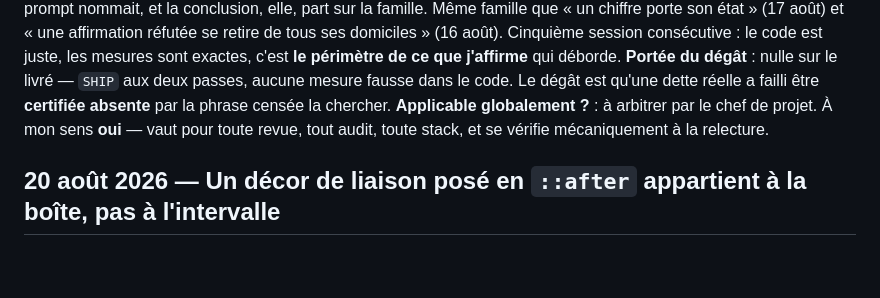
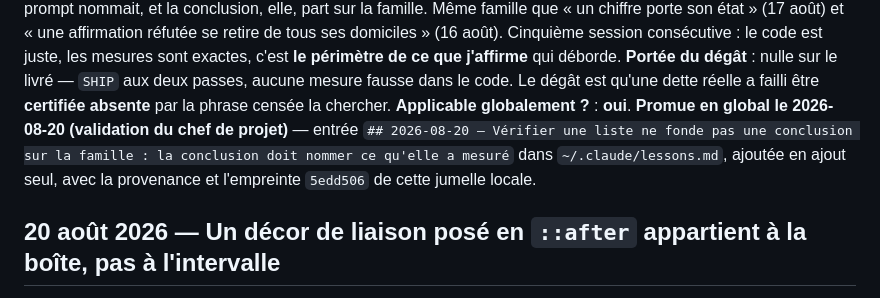
Before and after one commit to lianazel/ibm-s36-to-rest-api, a Markdown page: tasks/lessons.md, the part around the change. Rendered like a GitHub page; blank space fills up the shorter version.

Commit message:
docs(lessons): mention réciproque — « vérifier une liste ne fonde pas une conclusion sur la famille » promue en global le 20 août 2026

```diff
--- a/tasks/lessons.md
+++ b/tasks/lessons.md
@@ -29,8 +29,10 @@ domiciles » (16 août). Cinquième session consécutive : le code est juste, le
 c'est **le périmètre de ce que j'affirme** qui déborde.
 **Portée du dégât** : nulle sur le livré — `SHIP` aux deux passes, aucune mesure fausse dans le code.
 Le dégât est qu'une dette réelle a failli être **certifiée absente** par la phrase censée la chercher.
-**Applicable globalement ?** : à arbitrer par le chef de projet. À mon sens **oui** — vaut pour toute
-revue, tout audit, toute stack, et se vérifie mécaniquement à la relecture.
+**Applicable globalement ?** : **oui**. **Promue en global le 2026-08-20 (validation du chef de
+projet)** — entrée `## 2026-08-20 — Vérifier une liste ne fonde pas une conclusion sur la famille :
+la conclusion doit nommer ce qu'elle a mesuré` dans `~/.claude/lessons.md`, ajoutée en ajout seul,
+avec la provenance et l'empreinte `5edd506` de cette jumelle locale.
 
 ## 20 août 2026 — Un décor de liaison posé en `::after` appartient à la boîte, pas à l'intervalle
 
```
